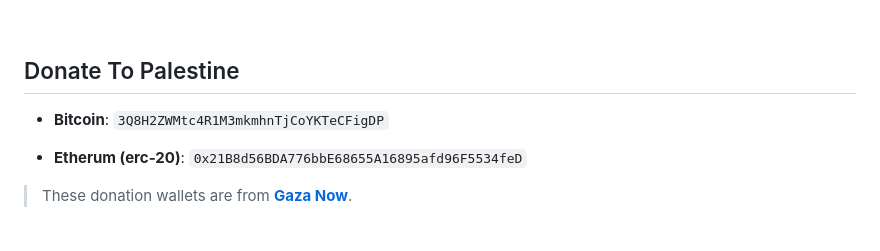
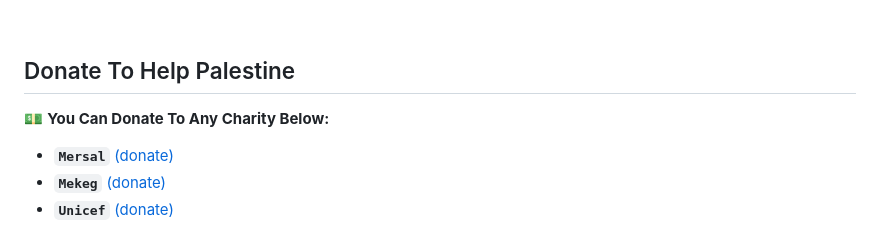
Before and after one commit to karim-eg/StandWithPalestine, a Markdown page: README.md, the part around the change. Rendered like a GitHub page.

```diff
--- a/README.md
+++ b/README.md
@@ -33,12 +33,8 @@ __📺 See all the crimes and massacres of the Zionist occupation against the pe
 
 <br>
 
-## Donate To Palestine
-
-- **Bitcoin**:
-  `3Q8H2ZWMtc4R1M3mkmhnTjCoYKTeCFigDP`
-
-- **Etherum (erc-20)**:
-  `0x21B8d56BDA776bbE68655A16895afd96F5534feD`
-
-> These donation wallets are from <a href="https://t.me/gazaalannet">**Gaza Now**</a>.
+## Donate To Help Palestine
+💵 **You Can Donate To Any Charity Below:**
+- **`Mersal`** <a href="https://mersal-ngo.org/Donation">(donate)</a>
+- **`Mekeg`**  <a href="https://mekeg.org/donations/show/cause/894">(donate)</a>
+- **`Unicef`** <a href="https://help.unicef.org/ob/donate-to-children">(donate)</a>
```
